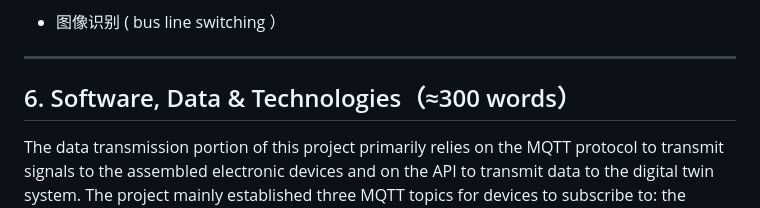
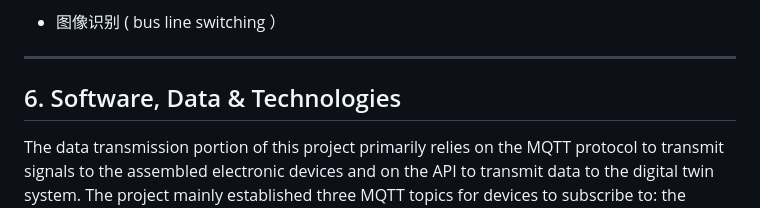
Before and after one commit to CynthiaZHANGovo/casa0019_MUJI, a Markdown page: Digital_Twin/Unity_UI/README.md, the part around one of its changes. GitHub-like rendering.

Commit message:
Revise section titles in README.md
Updated section titles and improved formatting in README.

```diff
--- a/Digital_Twin/Unity_UI/README.md
+++ b/Digital_Twin/Unity_UI/README.md
@@ -88,7 +88,7 @@
 
 ---
 
-## 6. Software, Data & Technologies（≈300 words）
+## 6. Software, Data & Technologies
 
 The data transmission portion of this project primarily relies on the MQTT protocol to transmit signals to the assembled electronic devices and on the API to transmit data to the digital twin system. The project mainly established three MQTT topics for devices to subscribe to: the timetables for bus routes 339 and 108, and the current London temperature and estimated walking time to the station. The API also provides the same three types of data. Using these three datasets, the digital twin and devices can effectively acquire data and display it clearly and efficiently.
 
```
Also changed, not shown: other parts of Digital_Twin/Unity_UI/README.md (+1 -1 lines).
